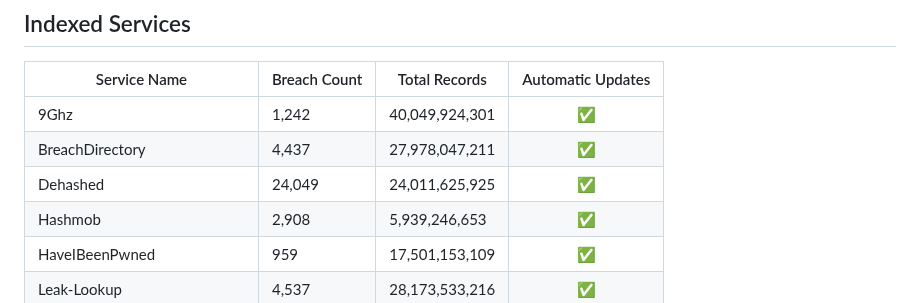
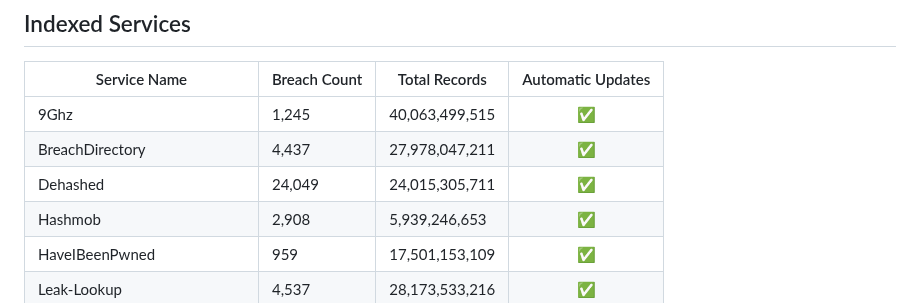
Before and after one commit to notdls/known-breaches, a Markdown page: README.md, the part around the change. Drawn GitHub-style.

Commit message:
Dataset Update 03/09/26

```diff
--- a/README.md
+++ b/README.md
@@ -4,9 +4,9 @@ A compliation of breach information gathered from data aggregators, breach looku
 ## Indexed Services
 | Service Name | Breach Count | Total Records | Automatic Updates |
 | ------------ | ------------ | ------------- |        :--:       |
-| 9Ghz | 1,242 | 40,049,924,301 | ✅ |
+| 9Ghz | 1,245 | 40,063,499,515 | ✅ |
 | BreachDirectory | 4,437 | 27,978,047,211 | ✅ |
-| Dehashed | 24,049 | 24,011,625,925 | ✅ |
+| Dehashed | 24,049 | 24,015,305,711 | ✅ |
 | Hashmob | 2,908 | 5,939,246,653 | ✅ |
 | HaveIBeenPwned | 959 | 17,501,153,109 | ✅ |
 | Leak-Lookup | 4,537 | 28,173,533,216 | ✅ |
```
